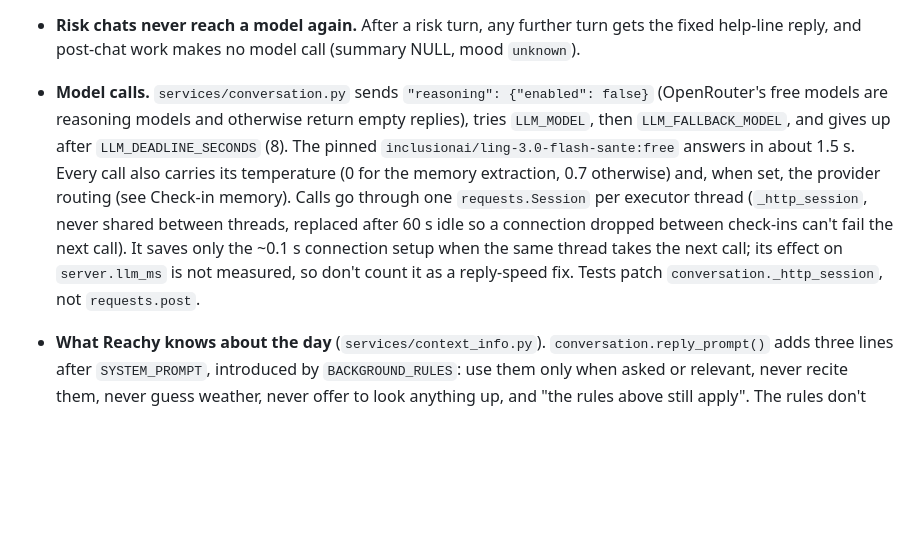
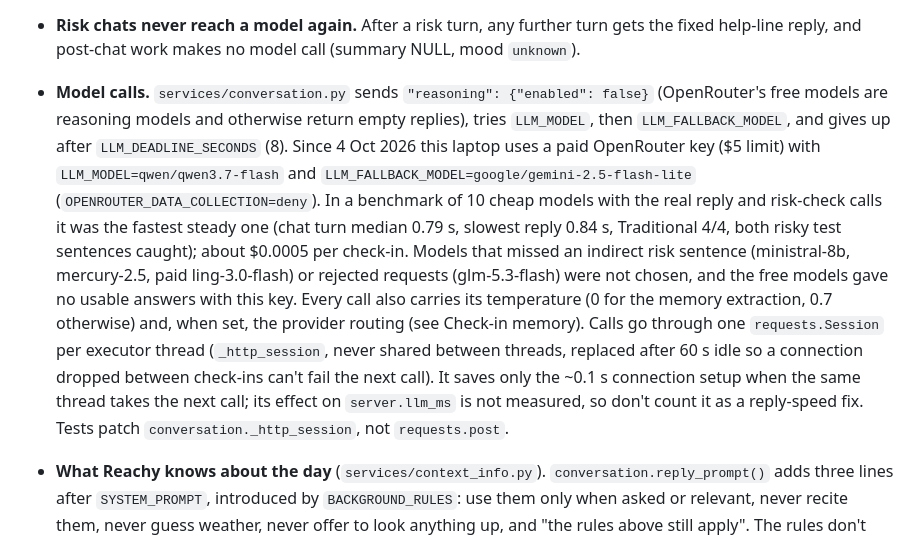
Before and after one commit to Ferdinanzk/MedAiCarePlus, a Markdown page: CLAUDE.md, the part around the change. Rendered like a GitHub page; blank space fills up the shorter version.

Commit message:
CLAUDE.md: check-in model choice after benchmarking cheap paid OpenRouter models
Co-Authored-By: Claude Opus 5.5 <noreply@anthropic.com>

```diff
--- a/CLAUDE.md
+++ b/CLAUDE.md
@@ -109,7 +109,7 @@ Practical floor is ~8fps. The frontend self-throttles (`tick()` returns early wh
 - **When it happens:** after the last dose of a slot (state `CHECKIN`, then `POST_SLOT_OBSERVE`), or as a conversation-only task (`reason='checkin'`, no doses; `POST /api/reachy/checkin`, the "Talk to Reachy now" button).
 - **Storage.** Tables are `conversation` and `conversation_turn`. `jobs/conversation_retention_job.py` (daily, `run_retention`) deletes turns after 30 days (flagged ones after 180); summaries and mood stay until the patient deletes them. The patient views them at `/conversations`, with a dashboard section, through `/api/conversations`. The after-chat sweep (`jobs/after_chat_job.py`, every 5 min) closes conversations with no turn for 15 min (`end_reason='abandoned'`, e.g. the robot was switched off mid-chat; measured from the last turn, so a live chat is never closed) and does their post-chat work in the same run, along with any ended conversation whose post-chat work is still `pending` or `failed` after 1 min, for up to 2 days (`after_chat.RETRY_DAYS`; older ones: `end_stale`).
 - **Risk chats never reach a model again.** After a risk turn, any further turn gets the fixed help-line reply, and post-chat work makes no model call (summary NULL, mood `unknown`).
-- **Model calls.** `services/conversation.py` sends `"reasoning": {"enabled": false}` (OpenRouter's free models are reasoning models and otherwise return empty replies), tries `LLM_MODEL`, then `LLM_FALLBACK_MODEL`, and gives up after `LLM_DEADLINE_SECONDS` (8). The pinned `inclusionai/ling-3.0-flash-sante:free` answers in about 1.5 s. Every call also carries its temperature (0 for the memory extraction, 0.7 otherwise) and, when set, the provider routing (see Check-in memory). Calls go through one `requests.Session` per executor thread (`_http_session`, never shared between threads, replaced after 60 s idle so a connection dropped between check-ins can't fail the next call). It saves only the ~0.1 s connection setup when the same thread takes the next call; its effect on `server.llm_ms` is not measured, so don't count it as a reply-speed fix. Tests patch `conversation._http_session`, not `requests.post`.
+- **Model calls.** `services/conversation.py` sends `"reasoning": {"enabled": false}` (OpenRouter's free models are reasoning models and otherwise return empty replies), tries `LLM_MODEL`, then `LLM_FALLBACK_MODEL`, and gives up after `LLM_DEADLINE_SECONDS` (8). Since 4 Oct 2026 this laptop uses a paid OpenRouter key ($5 limit) with `LLM_MODEL=qwen/qwen3.7-flash` and `LLM_FALLBACK_MODEL=google/gemini-2.5-flash-lite` (`OPENROUTER_DATA_COLLECTION=deny`). In a benchmark of 10 cheap models with the real reply and risk-check calls it was the fastest steady one (chat turn median 0.79 s, slowest reply 0.84 s, Traditional 4/4, both risky test sentences caught); about $0.0005 per check-in. Models that missed an indirect risk sentence (ministral-8b, mercury-2.5, paid ling-3.0-flash) or rejected requests (glm-5.3-flash) were not chosen, and the free models gave no usable answers with this key. Every call also carries its temperature (0 for the memory extraction, 0.7 otherwise) and, when set, the provider routing (see Check-in memory). Calls go through one `requests.Session` per executor thread (`_http_session`, never shared between threads, replaced after 60 s idle so a connection dropped between check-ins can't fail the next call). It saves only the ~0.1 s connection setup when the same thread takes the next call; its effect on `server.llm_ms` is not measured, so don't count it as a reply-speed fix. Tests patch `conversation._http_session`, not `requests.post`.
 - **What Reachy knows about the day** (`services/context_info.py`). `conversation.reply_prompt()` adds three lines after `SYSTEM_PROMPT`, introduced by `BACKGROUND_RULES`: use them only when asked or relevant, never recite them, never guess weather, never offer to look anything up, and "the rules above still apply". The rules don't name medicine again: repeated right before the data, that made the model send the patient to a doctor or pharmacist about the weather. The risk check, the summary and the post-chat memory call never get the lines.
   - The lines:
     - Date, weekday and lunar date in `MEDCARE_TIMEZONE`, and the time as it is said: 凌晨/早上/中午/下午/晚上/深夜 plus a 12-hour 2點05分. Written 深夜 02:05, the model said it was just past midnight.
```
